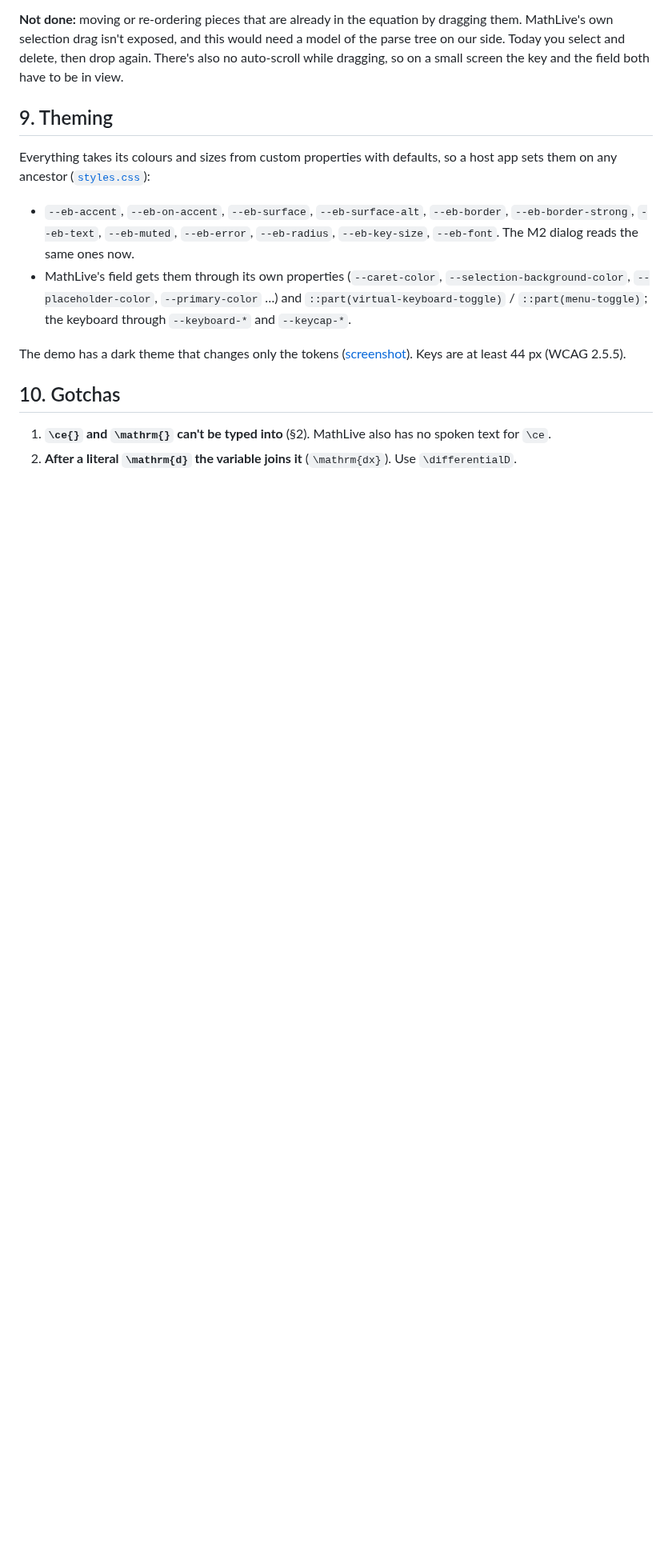
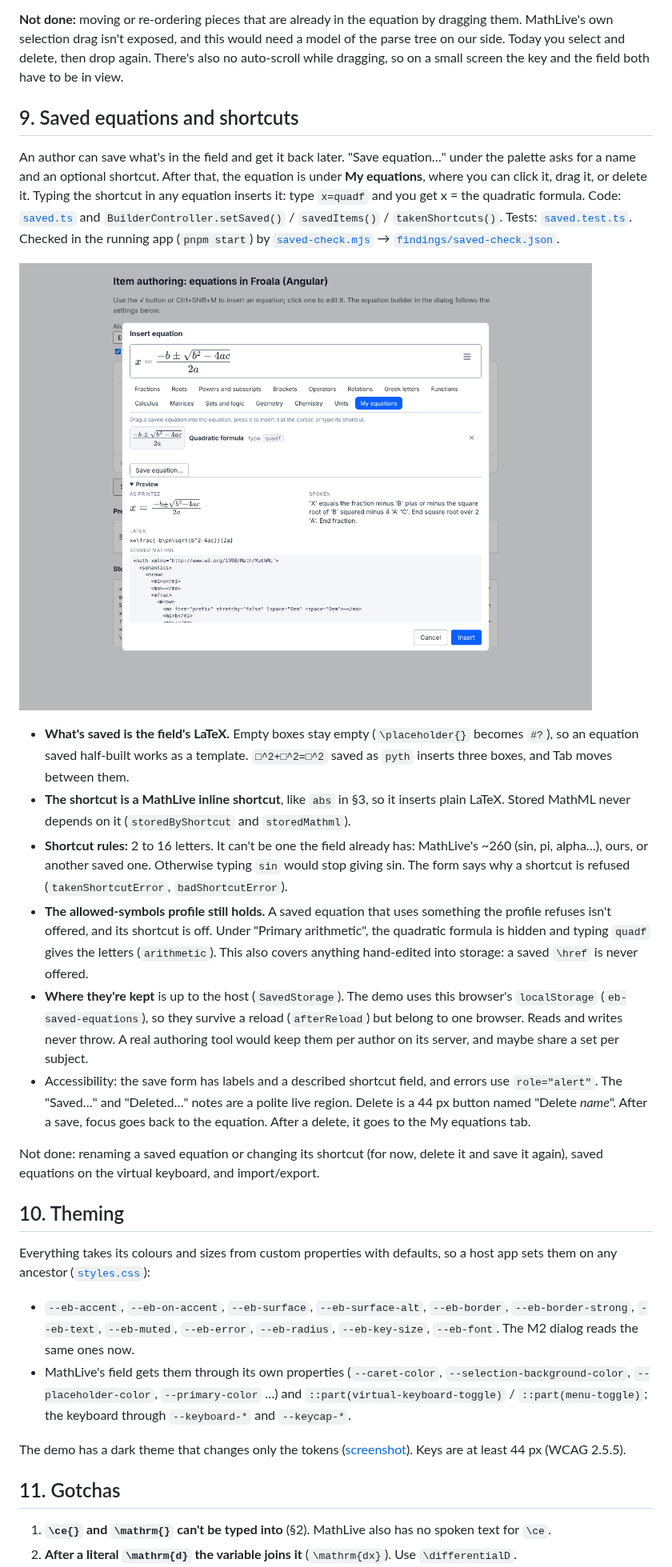
Before and after one commit to anthonysdj/mathlive-qti-eval, a Markdown page: docs/03-equation-builder.md, the part around one of its changes. Shown at 80% size. Rendered like a GitHub page; pictures changed too: findings/screenshots/saved-tab.png (added); blank space fills up the shorter version.

```diff
--- a/docs/03-equation-builder.md
+++ b/docs/03-equation-builder.md
@@ -188,7 +188,22 @@ Then the author types into the boxes. Stored: `\frac{\sqrt{\frac14}}{\pi}+x^2`,
 
 **Not done:** moving or re-ordering pieces that are already in the equation by dragging them. MathLive's own selection drag isn't exposed, and this would need a model of the parse tree on our side. Today you select and delete, then drop again. There's also no auto-scroll while dragging, so on a small screen the key and the field both have to be in view.
 
-## 9. Theming
+## 9. Saved equations and shortcuts
+
+An author can save what's in the field and get it back later. "Save equation…" under the palette asks for a name and an optional shortcut. After that, the equation is under **My equations**, where you can click it, drag it, or delete it. Typing the shortcut in any equation inserts it: type `x=quadf` and you get x = the quadratic formula. Code: [`saved.ts`](../sandbox/builder/src/saved.ts) and `BuilderController.setSaved()` / `savedItems()` / `takenShortcuts()`. Tests: [`saved.test.ts`](../sandbox/builder/tests/saved.test.ts). Checked in the running app (`pnpm start`) by [`saved-check.mjs`](../apps/authoring/scripts/saved-check.mjs) → [`findings/saved-check.json`](../findings/saved-check.json).
+
+![My equations, after typing x=quadf](../findings/screenshots/saved-tab.png)
+
+- **What's saved is the field's LaTeX.** Empty boxes stay empty (`\placeholder{}` becomes `#?`), so an equation saved half-built works as a template. `□^2+□^2=□^2` saved as `pyth` inserts three boxes, and Tab moves between them.
+- **The shortcut is a MathLive inline shortcut**, like `abs` in §3, so it inserts plain LaTeX. Stored MathML never depends on it (`storedByShortcut` and `storedMathml`).
+- **Shortcut rules:** 2 to 16 letters. It can't be one the field already has: MathLive's ~260 (sin, pi, alpha…), ours, or another saved one. Otherwise typing `sin` would stop giving sin. The form says why a shortcut is refused (`takenShortcutError`, `badShortcutError`).
+- **The allowed-symbols profile still holds.** A saved equation that uses something the profile refuses isn't offered, and its shortcut is off. Under "Primary arithmetic", the quadratic formula is hidden and typing `quadf` gives the letters (`arithmetic`). This also covers anything hand-edited into storage: a saved `\href` is never offered.
+- **Where they're kept** is up to the host (`SavedStorage`). The demo uses this browser's `localStorage` (`eb-saved-equations`), so they survive a reload (`afterReload`) but belong to one browser. Reads and writes never throw. A real authoring tool would keep them per author on its server, and maybe share a set per subject.
+- Accessibility: the save form has labels and a described shortcut field, and errors use `role="alert"`. The "Saved…" and "Deleted…" notes are a polite live region. Delete is a 44 px button named "Delete *name*". After a save, focus goes back to the equation. After a delete, it goes to the My equations tab.
+
+Not done: renaming a saved equation or changing its shortcut (for now, delete it and save it again), saved equations on the virtual keyboard, and import/export.
+
+## 10. Theming
 
 Everything takes its colours and sizes from custom properties with defaults, so a host app sets them on any ancestor ([`styles.css`](../apps/authoring/src/styles.css)):
 
@@ -197,7 +212,7 @@ Everything takes its colours and sizes from custom properties with defaults, so
 
 The demo has a dark theme that changes only the tokens ([screenshot](../findings/screenshots/builder-dark.png)). Keys are at least 44 px (WCAG 2.5.5).
 
-## 10. Gotchas
+## 11. Gotchas
 
 1. **`\ce{}` and `\mathrm{}` can't be typed into** (§2). MathLive also has no spoken text for `\ce`.
 2. **After a literal `\mathrm{d}` the variable joins it** (`\mathrm{dx}`). Use `\differentialD`.
```
Also changed, not shown: other parts of docs/03-equation-builder.md (+3 -2 lines), NOTES.md (+7 -0 lines), findings/screenshots/builder-panel.png, findings/screenshots/saved-form.png (added), 11 other files.
